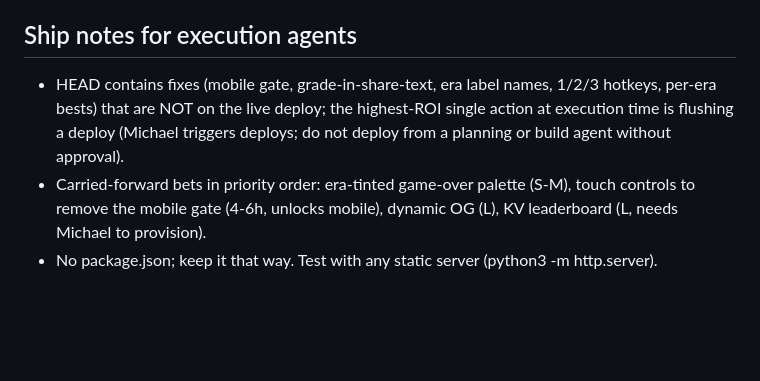
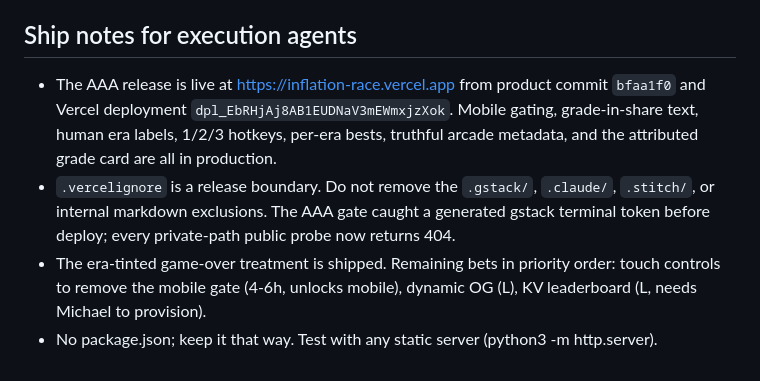
Before and after one commit to michaelpyon/inflation-race, a Markdown page: DESIGN.md, the part around the change. GitHub-like rendering; blank space fills up the shorter version.

Commit message:
Document Inflation Race AAA release

```diff
--- a/DESIGN.md
+++ b/DESIGN.md
@@ -61,6 +61,7 @@ The product does **not** claim real data, and that is currently true: no fetch c
 
 ## Ship notes for execution agents
 
-- HEAD contains fixes (mobile gate, grade-in-share-text, era label names, 1/2/3 hotkeys, per-era bests) that are NOT on the live deploy; the highest-ROI single action at execution time is flushing a deploy (Michael triggers deploys; do not deploy from a planning or build agent without approval).
-- Carried-forward bets in priority order: era-tinted game-over palette (S-M), touch controls to remove the mobile gate (4-6h, unlocks mobile), dynamic OG (L), KV leaderboard (L, needs Michael to provision).
+- The AAA release is live at https://inflation-race.vercel.app from product commit `bfaa1f0` and Vercel deployment `dpl_EbRHjAj8AB1EUDNaV3mEWmxjzXok`. Mobile gating, grade-in-share text, human era labels, 1/2/3 hotkeys, per-era bests, truthful arcade metadata, and the attributed grade card are all in production.
+- `.vercelignore` is a release boundary. Do not remove the `.gstack/`, `.claude/`, `.stitch/`, or internal markdown exclusions. The AAA gate caught a generated gstack terminal token before deploy; every private-path public probe now returns 404.
+- The era-tinted game-over treatment is shipped. Remaining bets in priority order: touch controls to remove the mobile gate (4-6h, unlocks mobile), dynamic OG (L), KV leaderboard (L, needs Michael to provision).
 - No package.json; keep it that way. Test with any static server (python3 -m http.server).
```
Also changed, not shown: SUGGESTIONS.md (+7 -7 lines).
